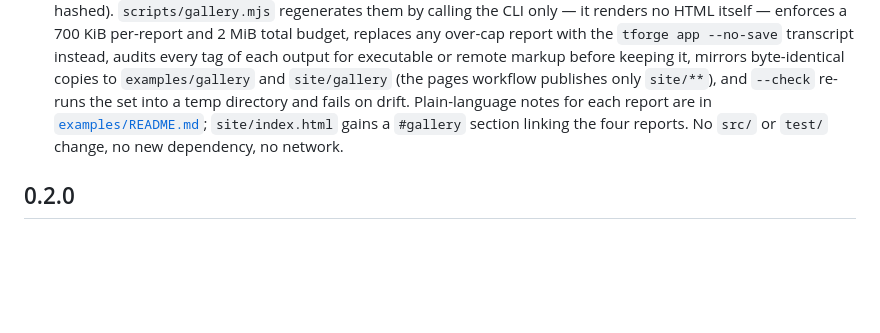
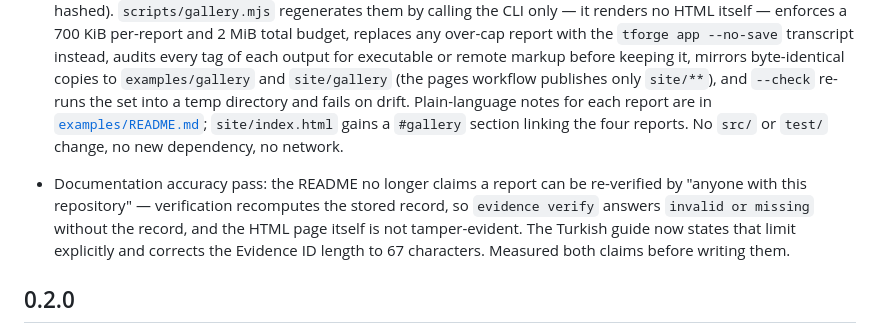
Before and after one commit to Mutersec/traceforge, a Markdown page: CHANGELOG.md, the part around the change. GitHub-like rendering; blank space fills up the shorter version.

```diff
--- a/CHANGELOG.md
+++ b/CHANGELOG.md
@@ -134,6 +134,13 @@
   section linking the four reports. No `src/` or `test/` change, no new
   dependency, no network.
 
+- Documentation accuracy pass: the README no longer claims a report can be
+  re-verified by "anyone with this repository" — verification recomputes the
+  stored record, so `evidence verify` answers `invalid or missing` without the
+  record, and the HTML page itself is not tamper-evident. The Turkish guide now
+  states that limit explicitly and corrects the Evidence ID length to 67
+  characters. Measured both claims before writing them.
+
 ## 0.2.0
 
 - Per-slice `security` summary with one cross-format mitigation vocabulary
```
Also changed, not shown: README.md (+16 -5 lines), docs/turkish-guide.md (+14 -7 lines).
